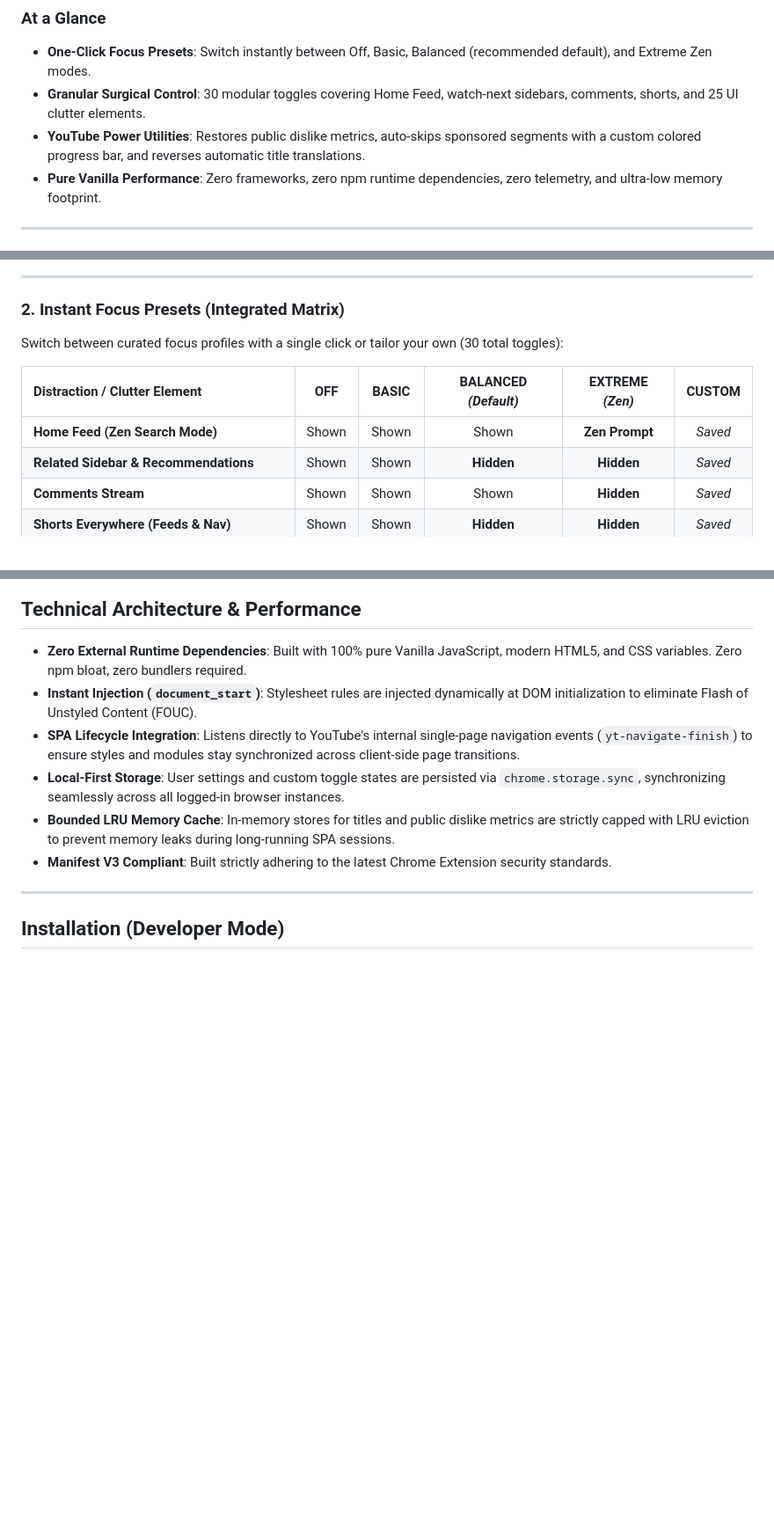
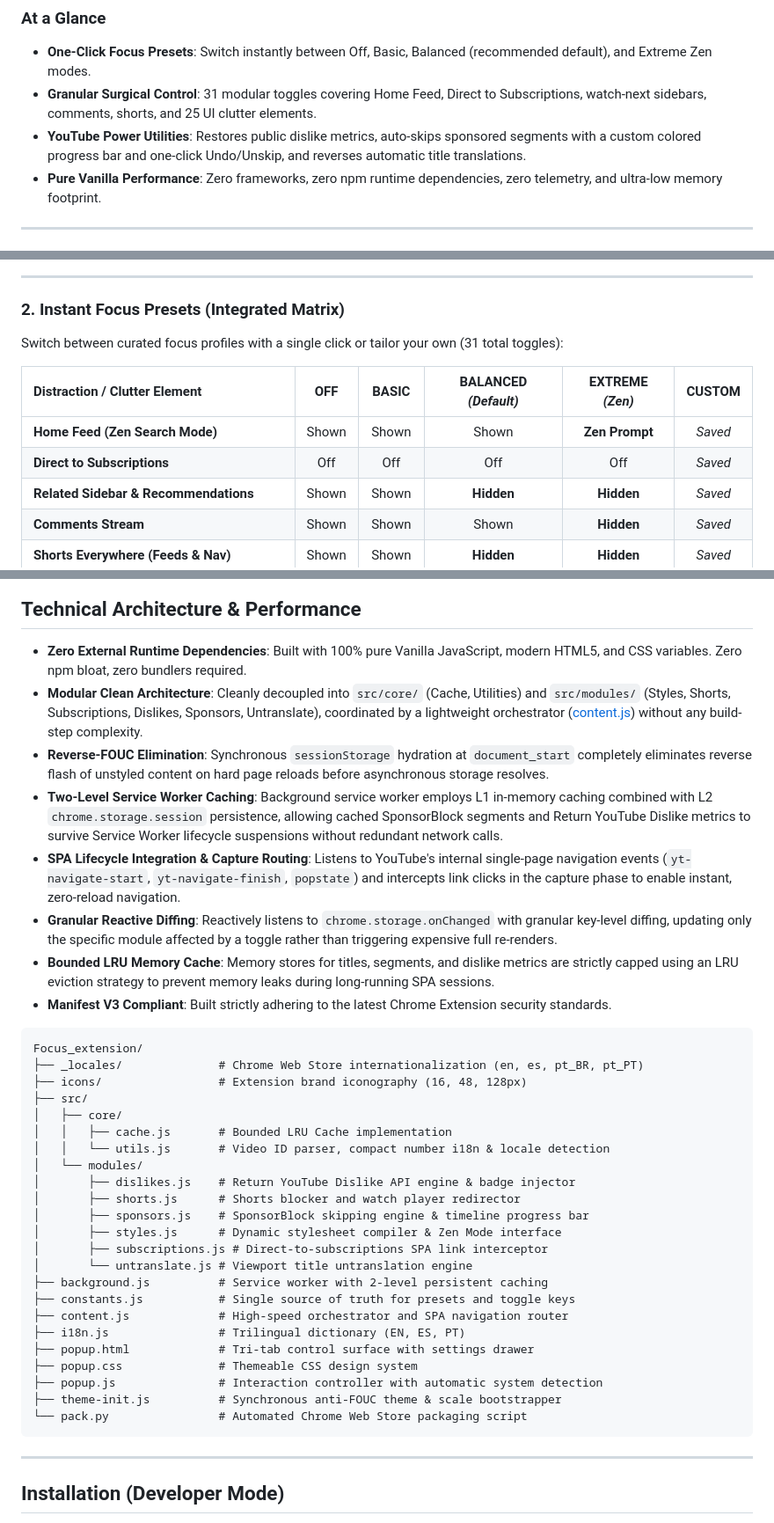
Before and after one commit to HumbleDev-tech/Focus_extension, a Markdown page: README.md, 3 parts joined by grey strips. Shown at 88% size. Drawn GitHub-style; blank space fills up the shorter version.

Commit message:
docs: update README with Portuguese language support, new subscription toggle, and technical architecture details

````diff
--- a/README.md
+++ b/README.md
@@ -54,8 +54,8 @@ Whether you need a distraction-free environment for research and study, or a min
 ### At a Glance
 
 * **One-Click Focus Presets**: Switch instantly between Off, Basic, Balanced (recommended default), and Extreme Zen modes.
-* **Granular Surgical Control**: 30 modular toggles covering Home Feed, watch-next sidebars, comments, shorts, and 25 UI clutter elements.
-* **YouTube Power Utilities**: Restores public dislike metrics, auto-skips sponsored segments with a custom colored progress bar, and reverses automatic title translations.
+* **Granular Surgical Control**: 31 modular toggles covering Home Feed, Direct to Subscriptions, watch-next sidebars, comments, shorts, and 25 UI clutter elements.
+* **YouTube Power Utilities**: Restores public dislike metrics, auto-skips sponsored segments with a custom colored progress bar and one-click Undo/Unskip, and reverses automatic title translations.
 * **Pure Vanilla Performance**: Zero frameworks, zero npm runtime dependencies, zero telemetry, and ultra-low memory footprint.
 
 ---
@@ -80,11 +80,12 @@ Libertad organizes controls into three purpose-built workspaces without vertical
 ---
 
 ### 2. Instant Focus Presets (Integrated Matrix)
-Switch between curated focus profiles with a single click or tailor your own (30 total toggles):
+Switch between curated focus profiles with a single click or tailor your own (31 total toggles):
 
 | Distraction / Clutter Element | OFF | BASIC | BALANCED *(Default)* | EXTREME *(Zen)* | CUSTOM |
 | :--- | :---: | :---: | :---: | :---: | :---: |
 | **Home Feed (Zen Search Mode)** | Shown | Shown | Shown | **Zen Prompt** | *Saved* |
+| **Direct to Subscriptions** | Off | Off | Off | Off | *Saved* |
 | **Related Sidebar & Recommendations** | Shown | Shown | **Hidden** | **Hidden** | *Saved* |
 | **Comments Stream** | Shown | Shown | Shown | **Hidden** | *Saved* |
 | **Shorts Everywhere (Feeds & Nav)** | Shown | Shown | **Hidden** | **Hidden** | *Saved* |
@@ -223,11 +225,39 @@ Libertad provides 25 modular toggles organized into four specialized categories
 ## Technical Architecture & Performance
 
 * **Zero External Runtime Dependencies**: Built with 100% pure Vanilla JavaScript, modern HTML5, and CSS variables. Zero npm bloat, zero bundlers required.
-* **Instant Injection (`document_start`)**: Stylesheet rules are injected dynamically at DOM initialization to eliminate Flash of Unstyled Content (FOUC).
-* **SPA Lifecycle Integration**: Listens directly to YouTube's internal single-page navigation events (`yt-navigate-finish`) to ensure styles and modules stay synchronized across client-side page transitions.
-* **Local-First Storage**: User settings and custom toggle states are persisted via `chrome.storage.sync`, synchronizing seamlessly across all logged-in browser instances.
-* **Bounded LRU Memory Cache**: In-memory stores for titles and public dislike metrics are strictly capped with LRU eviction to prevent memory leaks during long-running SPA sessions.
+* **Modular Clean Architecture**: Cleanly decoupled into `src/core/` (Cache, Utilities) and `src/modules/` (Styles, Shorts, Subscriptions, Dislikes, Sponsors, Untranslate), coordinated by a lightweight orchestrator ([content.js](content.js)) without any build-step complexity.
+* **Reverse-FOUC Elimination**: Synchronous `sessionStorage` hydration at `document_start` completely eliminates reverse flash of unstyled content on hard page reloads before asynchronous storage resolves.
+* **Two-Level Service Worker Caching**: Background service worker employs L1 in-memory caching combined with L2 `chrome.storage.session` persistence, allowing cached SponsorBlock segments and Return YouTube Dislike metrics to survive Service Worker lifecycle suspensions without redundant network calls.
+* **SPA Lifecycle Integration & Capture Routing**: Listens to YouTube's internal single-page navigation events (`yt-navigate-start`, `yt-navigate-finish`, `popstate`) and intercepts link clicks in the capture phase to enable instant, zero-reload navigation.
+* **Granular Reactive Diffing**: Reactively listens to `chrome.storage.onChanged` with granular key-level diffing, updating only the specific module affected by a toggle rather than triggering expensive full re-renders.
+* **Bounded LRU Memory Cache**: Memory stores for titles, segments, and dislike metrics are strictly capped using an LRU eviction strategy to prevent memory leaks during long-running SPA sessions.
 * **Manifest V3 Compliant**: Built strictly adhering to the latest Chrome Extension security standards.
+
+```text
+Focus_extension/
+├── _locales/              # Chrome Web Store internationalization (en, es, pt_BR, pt_PT)
+├── icons/                 # Extension brand iconography (16, 48, 128px)
+├── src/
+│   ├── core/
+│   │   ├── cache.js       # Bounded LRU Cache implementation
+│   │   └── utils.js       # Video ID parser, compact number i18n & locale detection
+│   └── modules/
+│       ├── dislikes.js    # Return YouTube Dislike API engine & badge injector
+│       ├── shorts.js      # Shorts blocker and watch player redirector
+│       ├── sponsors.js    # SponsorBlock skipping engine & timeline progress bar
+│       ├── styles.js      # Dynamic stylesheet compiler & Zen Mode interface
+│       ├── subscriptions.js # Direct-to-subscriptions SPA link interceptor
+│       └── untranslate.js # Viewport title untranslation engine
+├── background.js          # Service worker with 2-level persistent caching
+├── constants.js           # Single source of truth for presets and toggle keys
+├── content.js             # High-speed orchestrator and SPA navigation router
+├── i18n.js                # Trilingual dictionary (EN, ES, PT)
+├── popup.html             # Tri-tab control surface with settings drawer
+├── popup.css              # Themeable CSS design system
+├── popup.js               # Interaction controller with automatic system detection
+├── theme-init.js          # Synchronous anti-FOUC theme & scale bootstrapper
+└── pack.py                # Automated Chrome Web Store packaging script
+```
 
 ---
 
````
Also changed, not shown: other parts of README.md (+4 -3 lines).
